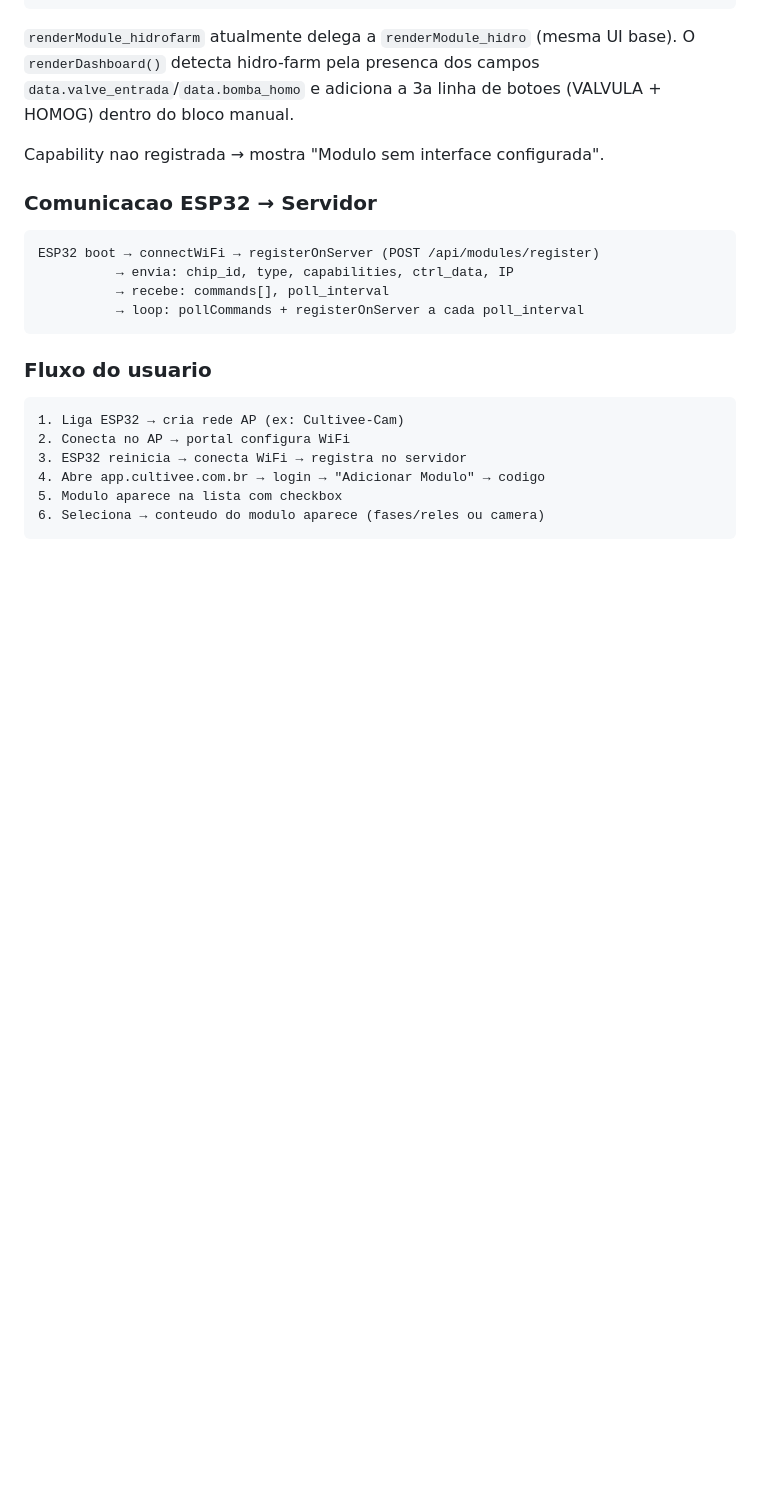
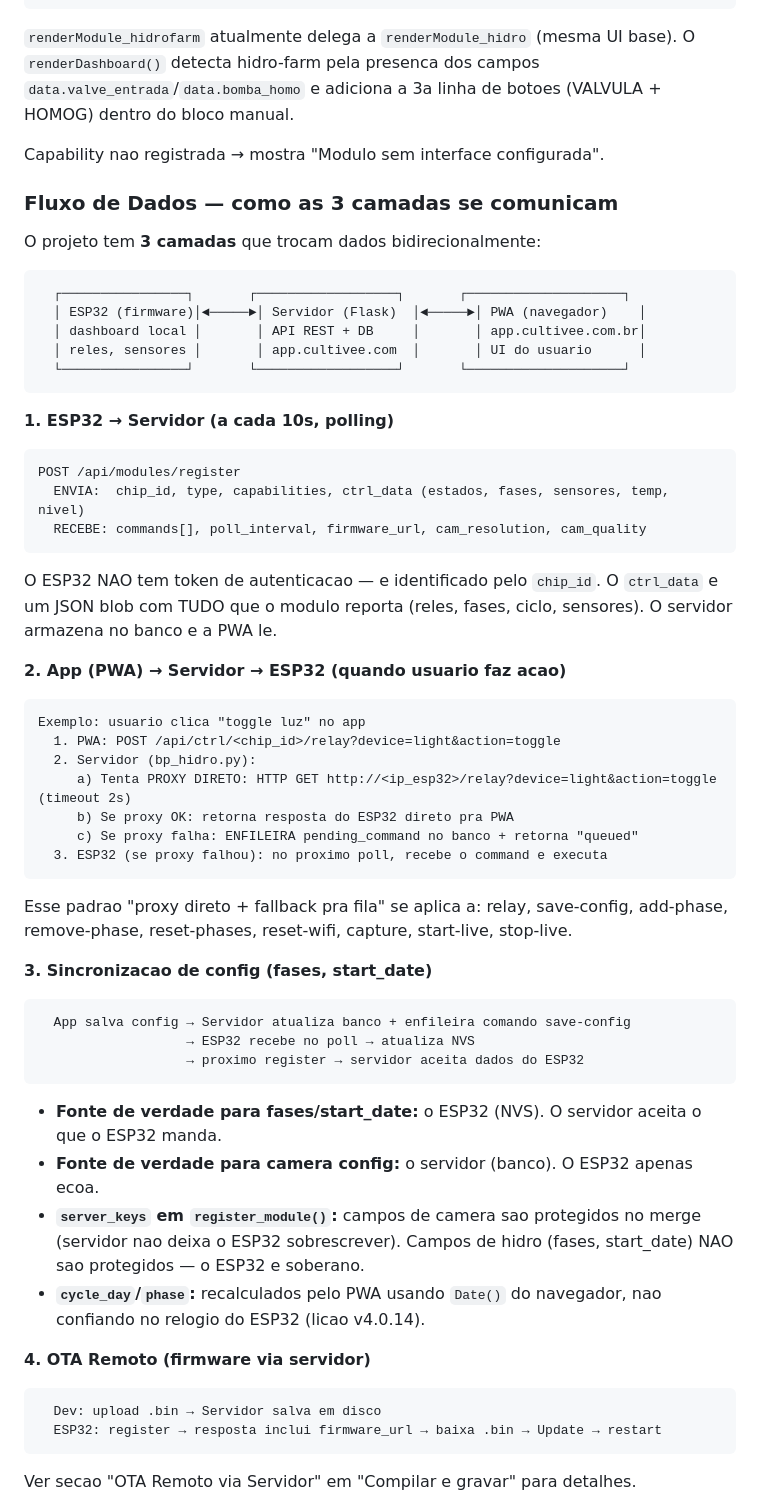
Before and after one commit to mardoqueucosta/cultivee-platform, a Markdown page: CLAUDE.md, the part around one of its changes. Drawn GitHub-style; blank space fills up the shorter version.

Commit message:
docs(CLAUDE.md): adiciona secao "Fluxo de Dados" com comunicacao bidirecional
Substitui as secoes simplificadas "Comunicacao ESP32 → Servidor" e
"Fluxo do usuario" por uma secao abrangente "Fluxo de Dados" que
documenta como as 3 camadas se comunicam bidirecionalmente:

1. ESP32 → Servidor (register/poll a cada 10s, ctrl_data completo)
2. App → Servidor → ESP32 (proxy direto + fallback pra fila de commands)
3. Sincronizacao de config (fonte de verdade: ESP32 pra fases, servidor
   pra camera; server_keys merge; cycle_day recalculado pelo PWA)
4. OTA Remoto (firmware via servidor)
5. Versao offline (dashboard local no ESP32 como replica da PWA)

Documenta explicitamente:
- O padrao "proxy direto + fallback pra fila" usado por todas as acoes
- Que o ESP32 NAO tem token (identificado por chip_id)
- Que server_keys protege camera config mas NAO protege fases/start_date
- A regra critica de sincronizacao offline/online
- Fluxo completo do primeiro uso (9 passos: AP → WiFi → register → parear → controlar → OTA)

Essa secao faltava e era a causa raiz de 3 bugs nesta sessao:
- Eu nao sabia que save-config envia comando pro ESP32 (bug do server_keys)
- Eu nao sabia que o ESP32 tem OTA via 2 particoes (tentei USB em vez de WiFi)
- Eu nao sabia que o servidor faz proxy direto pro ESP32 (assumi que era so fila)

Co-Authored-By: Claude Opus 4.6 (1M context) <noreply@anthropic.com>

````diff
--- a/CLAUDE.md
+++ b/CLAUDE.md
@@ -160,19 +160,53 @@ const moduleRenderers = {
 
 Capability nao registrada → mostra "Modulo sem interface configurada".
 
-### Comunicacao ESP32 → Servidor
+### Fluxo de Dados — como as 3 camadas se comunicam
+
+O projeto tem **3 camadas** que trocam dados bidirecionalmente:
+
 ```
-ESP32 boot → connectWiFi → registerOnServer (POST /api/modules/register)
-          → envia: chip_id, type, capabilities, ctrl_data, IP
-          → recebe: commands[], poll_interval
-          → loop: pollCommands + registerOnServer a cada poll_interval
+  ┌────────────────┐       ┌──────────────────┐       ┌────────────────────┐
+  │ ESP32 (firmware)│◄─────►│ Servidor (Flask)  │◄─────►│ PWA (navegador)    │
+  │ dashboard local │       │ API REST + DB     │       │ app.cultivee.com.br│
+  │ reles, sensores │       │ app.cultivee.com  │       │ UI do usuario      │
+  └────────────────┘       └──────────────────┘       └────────────────────┘
 ```
 
-### Fluxo do usuario
+**1. ESP32 → Servidor (a cada 10s, polling)**
 ```
-1. Liga ESP32 → cria rede AP (ex: Cultivee-Cam)
-2. Conecta no AP → portal configura WiFi
-3. ESP32 reinicia → conecta WiFi → registra no servidor
-4. Abre app.cultivee.com.br → login → "Adicionar Modulo" → codigo
-5. Modulo aparece na lista com checkbox
-6. Seleciona → conteudo do modulo aparece (fases/reles ou camera)
+POST /api/modules/register
+  ENVIA:  chip_id, type, capabilities, ctrl_data (estados, fases, sensores, temp, nivel)
+  RECEBE: commands[], poll_interval, firmware_url, cam_resolution, cam_quality
+```
+O ESP32 NAO tem token de autenticacao — e identificado pelo `chip_id`. O `ctrl_data` e um JSON blob com TUDO que o modulo reporta (reles, fases, ciclo, sensores). O servidor armazena no banco e a PWA le.
+
+**2. App (PWA) → Servidor → ESP32 (quando usuario faz acao)**
+```
+Exemplo: usuario clica "toggle luz" no app
+  1. PWA: POST /api/ctrl/<chip_id>/relay?device=light&action=toggle
+  2. Servidor (bp_hidro.py):
+     a) Tenta PROXY DIRETO: HTTP GET http://<ip_esp32>/relay?device=light&action=toggle (timeout 2s)
+     b) Se proxy OK: retorna resposta do ESP32 direto pra PWA
+     c) Se proxy falha: ENFILEIRA pending_command no banco + retorna "queued"
+  3. ESP32 (se proxy falhou): no proximo poll, recebe o command e executa
+```
+Esse padrao "proxy direto + fallback pra fila" se aplica a: relay, save-config, add-phase, remove-phase, reset-phases, reset-wifi, capture, start-live, stop-live.
+
+**3. Sincronizacao de config (fases, start_date)**
+```
+  App salva config → Servidor atualiza banco + enfileira comando save-config
+                   → ESP32 recebe no poll → atualiza NVS
+                   → proximo register → servidor aceita dados do ESP32
+```
+- **Fonte de verdade para fases/start_date:** o ESP32 (NVS). O servidor aceita o que o ESP32 manda.
+- **Fonte de verdade para camera config:** o servidor (banco). O ESP32 apenas ecoa.
+- **`server_keys` em `register_module()`:** campos de camera sao protegidos no merge (servidor nao deixa o ESP32 sobrescrever). Campos de hidro (fases, start_date) NAO sao protegidos — o ESP32 e soberano.
+- **`cycle_day`/`phase`:** recalculados pelo PWA usando `Date()` do navegador, nao confiando no relogio do ESP32 (licao v4.0.14).
+
+**4. OTA Remoto (firmware via servidor)**
+```
+  Dev: upload .bin → Servidor salva em disco
+  ESP32: register → resposta inclui firmware_url → baixa .bin → Update → restart
+```
+Ver secao "OTA Remoto via Servidor" em "Compilar e gravar" para detalhes.
+
````
Also changed, not shown: other parts of CLAUDE.md (+17 -0 lines).
